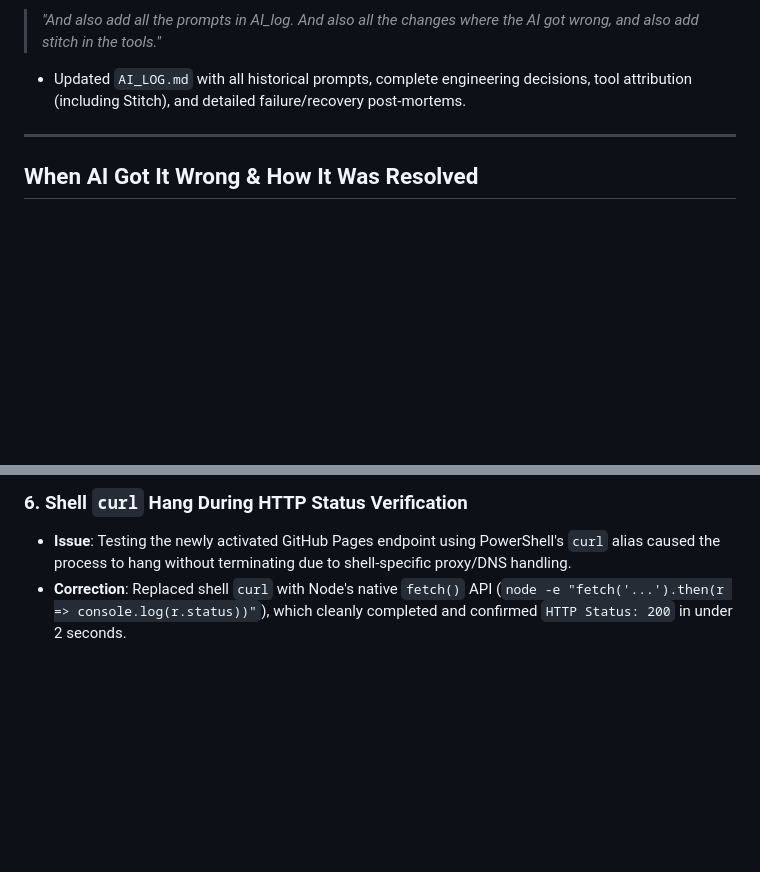
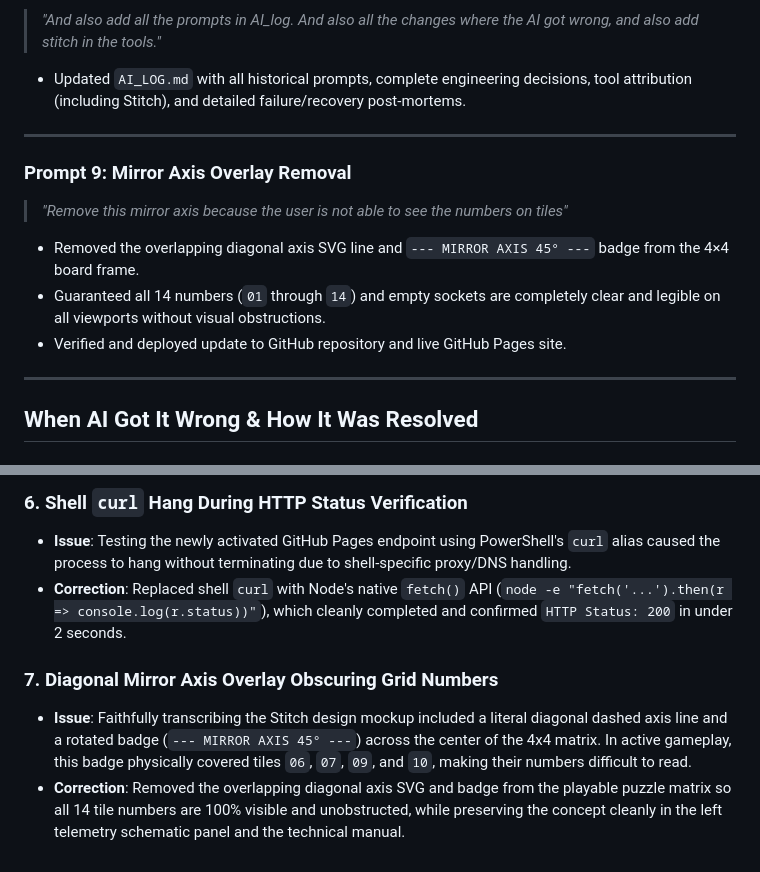
Before and after one commit to neevpanchal/Pixa-ON, a Markdown page: AI_LOG.md, 2 parts joined by grey strips. Drawn GitHub-style; blank space fills up the shorter version.

Commit message:
docs: add Prompt 9 and Bug 7 to AI_LOG regarding mirror axis overlay removal

```diff
--- a/AI_LOG.md
+++ b/AI_LOG.md
@@ -98,6 +98,15 @@
 
 ---
 
+### Prompt 9: Mirror Axis Overlay Removal
+> *"Remove this mirror axis because the user is not able to see the numbers on tiles"*
+
+- Removed the overlapping diagonal axis SVG line and `--- MIRROR AXIS 45° ---` badge from the 4×4 board frame.
+- Guaranteed all 14 numbers (`01` through `14`) and empty sockets are completely clear and legible on all viewports without visual obstructions.
+- Verified and deployed update to GitHub repository and live GitHub Pages site.
+
+---
+
 ## When AI Got It Wrong & How It Was Resolved
 
 ### 1. Browser Subagent Sandbox Dependency & Network Block
@@ -123,3 +132,7 @@
 ### 6. Shell `curl` Hang During HTTP Status Verification
 - **Issue**: Testing the newly activated GitHub Pages endpoint using PowerShell's `curl` alias caused the process to hang without terminating due to shell-specific proxy/DNS handling.
 - **Correction**: Replaced shell `curl` with Node's native `fetch()` API (`node -e "fetch('...').then(r => console.log(r.status))"`), which cleanly completed and confirmed `HTTP Status: 200` in under 2 seconds.
+
+### 7. Diagonal Mirror Axis Overlay Obscuring Grid Numbers
+- **Issue**: Faithfully transcribing the Stitch design mockup included a literal diagonal dashed axis line and a rotated badge (`--- MIRROR AXIS 45° ---`) across the center of the 4x4 matrix. In active gameplay, this badge physically covered tiles `06`, `07`, `09`, and `10`, making their numbers difficult to read.
+- **Correction**: Removed the overlapping diagonal axis SVG and badge from the playable puzzle matrix so all 14 tile numbers are 100% visible and unobstructed, while preserving the concept cleanly in the left telemetry schematic panel and the technical manual.
```
